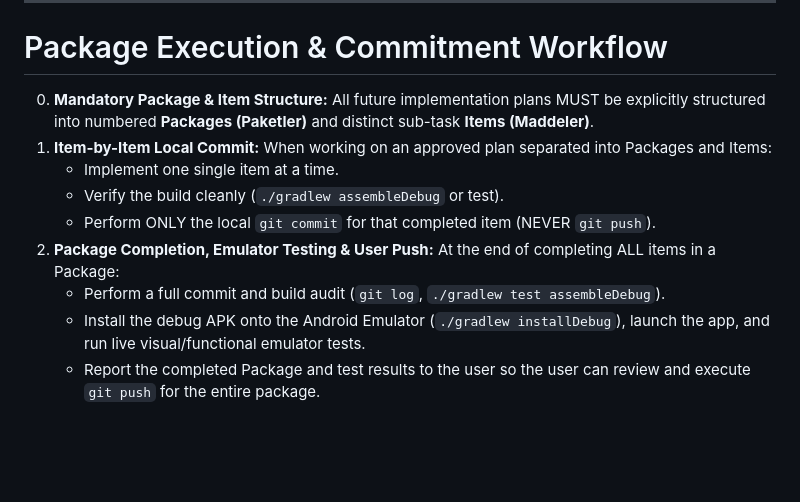
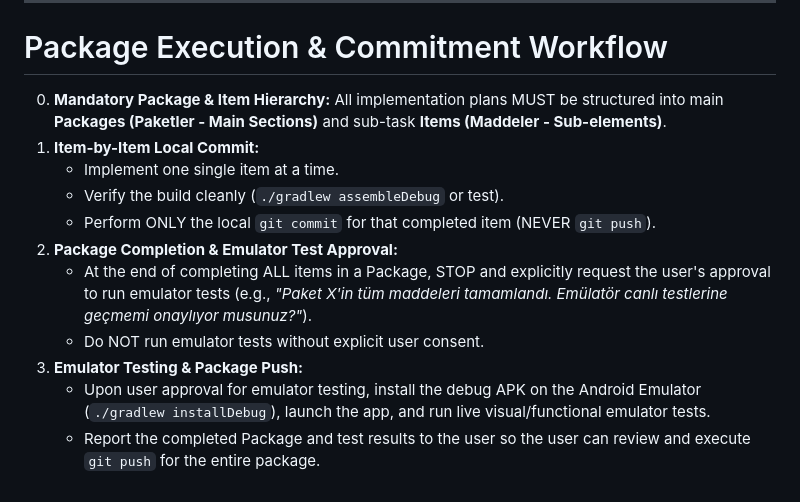
Before and after one commit to gokcank/Curalis, a Markdown page: .agents/AGENTS.md, the part around the change. GitHub-like rendering; blank space fills up the shorter version.

Commit message:
docs: Refine package hierarchy and mandatory emulator testing approval step in AGENTS.md

```diff
--- a/.agents/AGENTS.md
+++ b/.agents/AGENTS.md
@@ -347,12 +347,14 @@ If an architectural decision is required, implementation should pause until:
 
 # Package Execution & Commitment Workflow
 
-0. **Mandatory Package & Item Structure:** All future implementation plans MUST be explicitly structured into numbered **Packages (Paketler)** and distinct sub-task **Items (Maddeler)**.
-1. **Item-by-Item Local Commit:** When working on an approved plan separated into Packages and Items:
+0. **Mandatory Package & Item Hierarchy:** All implementation plans MUST be structured into main **Packages (Paketler - Main Sections)** and sub-task **Items (Maddeler - Sub-elements)**.
+1. **Item-by-Item Local Commit:**
    - Implement one single item at a time.
    - Verify the build cleanly (`./gradlew assembleDebug` or test).
    - Perform ONLY the local `git commit` for that completed item (NEVER `git push`).
-2. **Package Completion, Emulator Testing & User Push:** At the end of completing ALL items in a Package:
-   - Perform a full commit and build audit (`git log`, `./gradlew test assembleDebug`).
-   - Install the debug APK onto the Android Emulator (`./gradlew installDebug`), launch the app, and run live visual/functional emulator tests.
+2. **Package Completion & Emulator Test Approval:**
+   - At the end of completing ALL items in a Package, STOP and explicitly request the user's approval to run emulator tests (e.g., *"Paket X'in tüm maddeleri tamamlandı. Emülatör canlı testlerine geçmemi onaylıyor musunuz?"*).
+   - Do NOT run emulator tests without explicit user consent.
+3. **Emulator Testing & Package Push:**
+   - Upon user approval for emulator testing, install the debug APK on the Android Emulator (`./gradlew installDebug`), launch the app, and run live visual/functional emulator tests.
    - Report the completed Package and test results to the user so the user can review and execute `git push` for the entire package.
```
